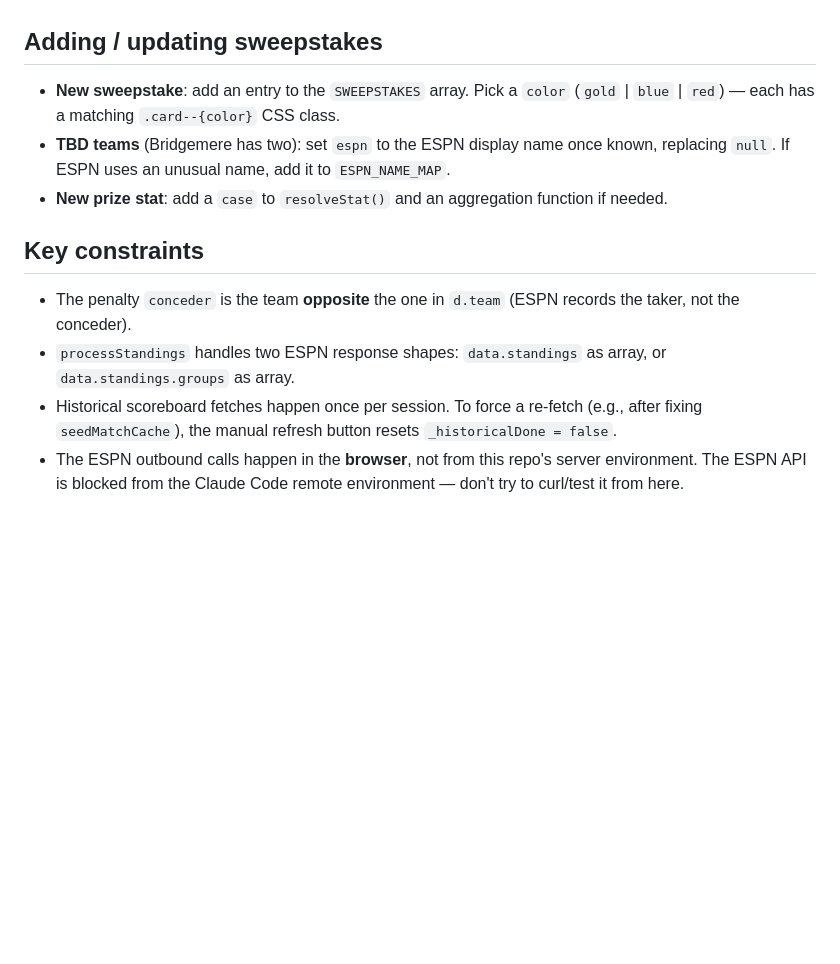
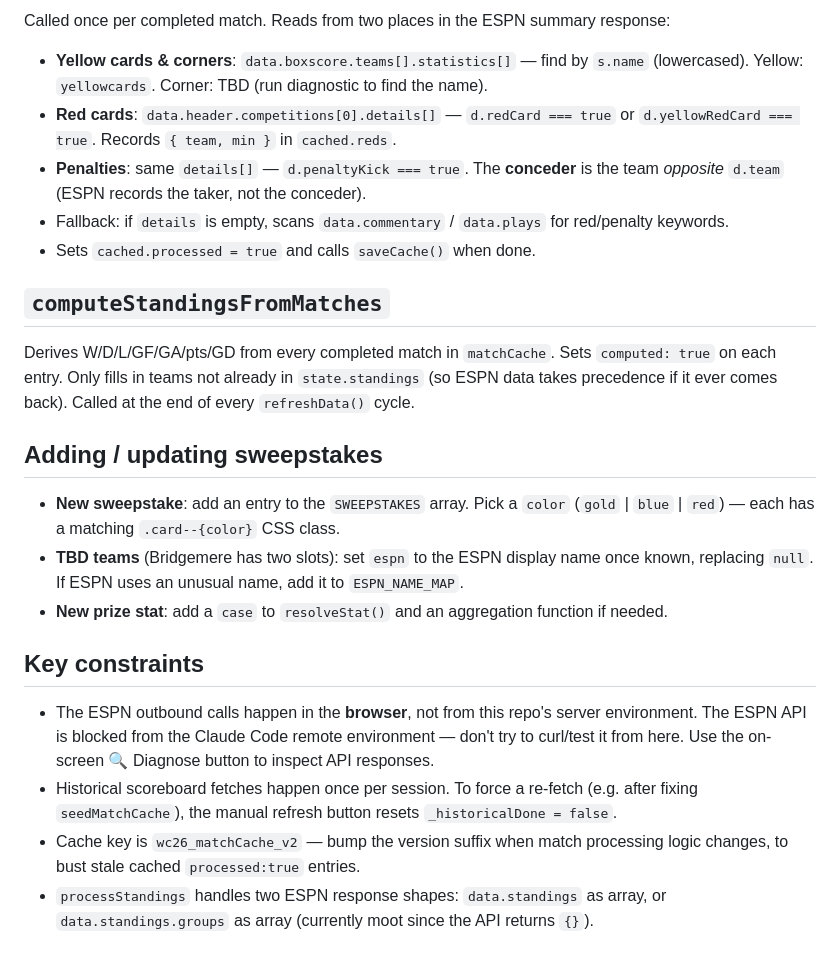
Before and after one commit to liameaglestone/world-cup-sweepstakes, a Markdown page: CLAUDE.md, the part around one of its changes. Drawn GitHub-style; blank space fills up the shorter version.

```diff
--- a/CLAUDE.md
+++ b/CLAUDE.md
@@ -33,13 +47,24 @@ Everything lives in a single `index.html`. The JS is structured in labelled sect
+Called once per completed match. Reads from two places in the ESPN summary response:
+
+- **Yellow cards & corners**: `data.boxscore.teams[].statistics[]` — find by `s.name` (lowercased). Yellow: `yellowcards`. Corner: TBD (run diagnostic to find the name).
+- **Red cards**: `data.header.competitions[0].details[]` — `d.redCard === true` or `d.yellowRedCard === true`. Records `{ team, min }` in `cached.reds`.
+- **Penalties**: same `details[]` — `d.penaltyKick === true`. The **conceder** is the team *opposite* `d.team` (ESPN records the taker, not the conceder).
+- Fallback: if `details` is empty, scans `data.commentary` / `data.plays` for red/penalty keywords.
+- Sets `cached.processed = true` and calls `saveCache()` when done.
+
+## `computeStandingsFromMatches`
+
+Derives W/D/L/GF/GA/pts/GD from every completed match in `matchCache`. Sets `computed: true` on each entry. Only fills in teams not already in `state.standings` (so ESPN data takes precedence if it ever comes back). Called at the end of every `refreshData()` cycle.
 
 ## Adding / updating sweepstakes
 
 - **New sweepstake**: add an entry to the `SWEEPSTAKES` array. Pick a `color` (`gold` | `blue` | `red`) — each has a matching `.card--{color}` CSS class.
-- **TBD teams** (Bridgemere has two): set `espn` to the ESPN display name once known, replacing `null`. If ESPN uses an unusual name, add it to `ESPN_NAME_MAP`.
+- **TBD teams** (Bridgemere has two slots): set `espn` to the ESPN display name once known, replacing `null`. If ESPN uses an unusual name, add it to `ESPN_NAME_MAP`.
 - **New prize stat**: add a `case` to `resolveStat()` and an aggregation function if needed.
 
 ## Key constraints
 
-- The penalty `conceder` is the team **opposite** the one in `d.team` (ESPN records the taker, not the conceder).
-- `processStandings` handles two ESPN response shapes: `data.standings` as array, or `data.standings.groups` as array.
-- Historical scoreboard fetches happen once per session. To force a re-fetch (e.g., after fixing `seedMatchCache`), the manual refresh button resets `_historicalDone = false`.
-- The ESPN outbound calls happen in the **browser**, not from this repo's server environment. The ESPN API is blocked from the Claude Code remote environment — don't try to curl/test it from here.
+- The ESPN outbound calls happen in the **browser**, not from this repo's server environment. The ESPN API is blocked from the Claude Code remote environment — don't try to curl/test it from here. Use the on-screen 🔍 Diagnose button to inspect API responses.
+- Historical scoreboard fetches happen once per session. To force a re-fetch (e.g. after fixing `seedMatchCache`), the manual refresh button resets `_historicalDone = false`.
+- Cache key is `wc26_matchCache_v2` — bump the version suffix when match processing logic changes, to bust stale cached `processed:true` entries.
+- `processStandings` handles two ESPN response shapes: `data.standings` as array, or `data.standings.groups` as array (currently moot since the API returns `{}`).
```
Also changed, not shown: other parts of CLAUDE.md (+24 -10 lines).
